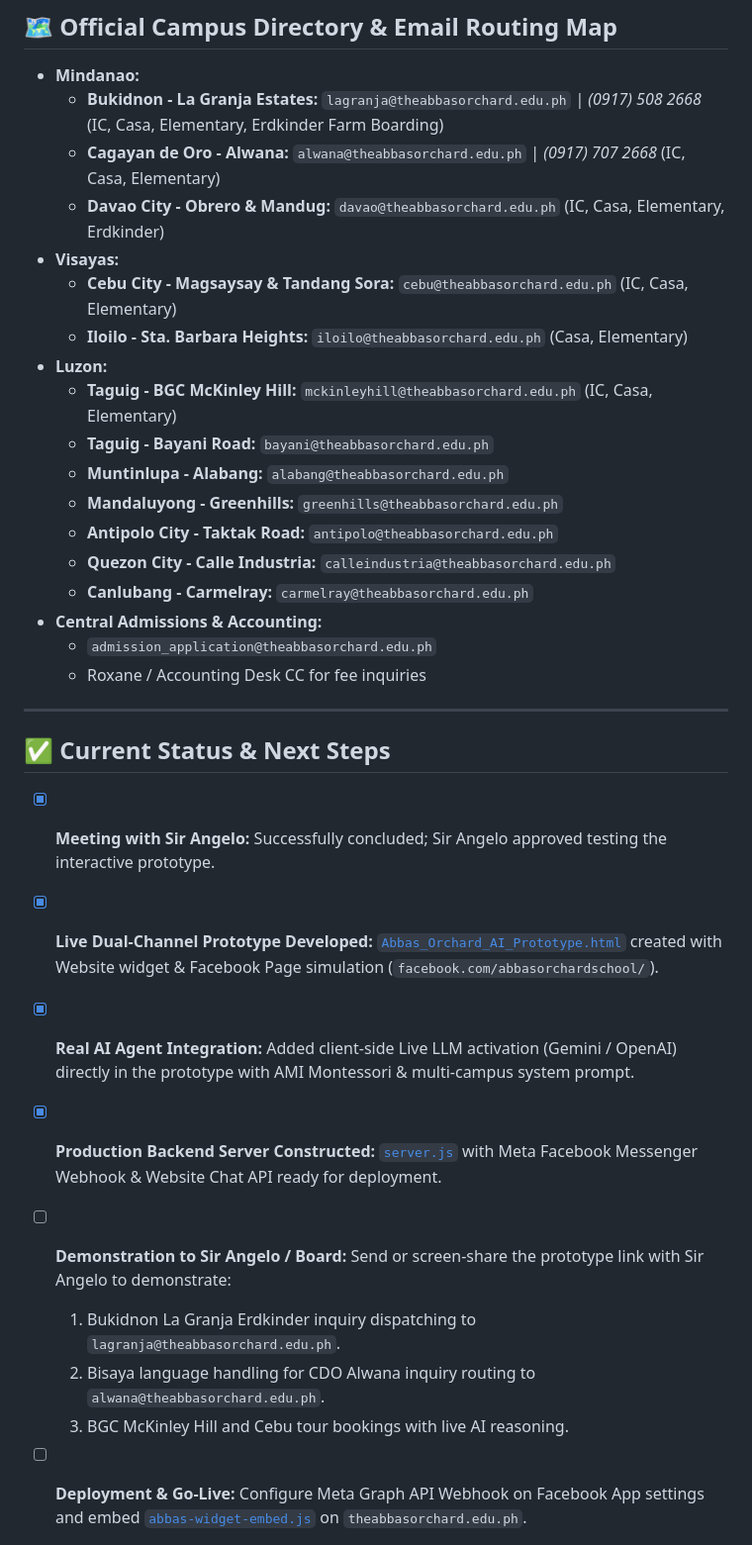
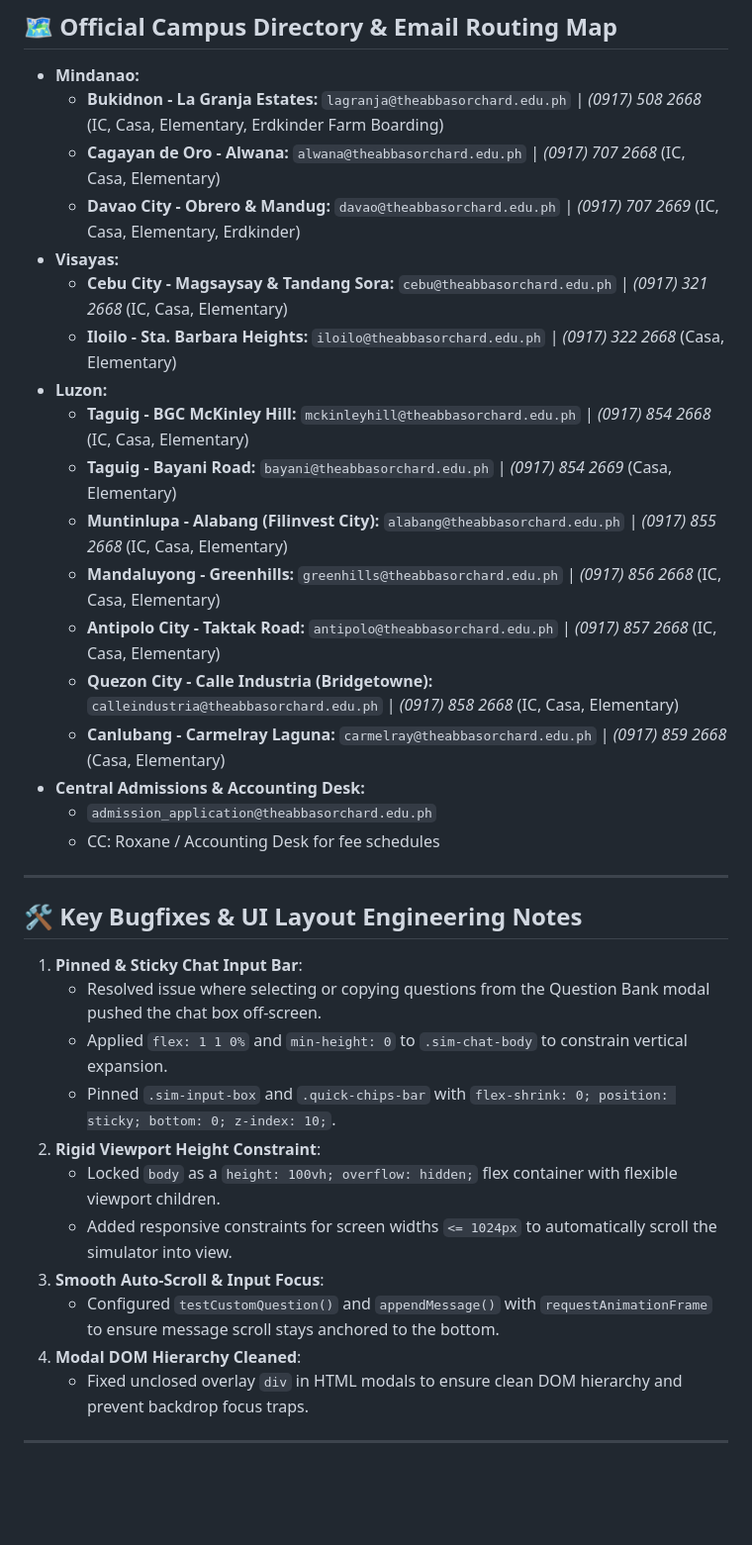
Before and after one commit to jasonvelasquez1410/abbas-orchard-ai, a Markdown page: PROJECT.md, the part around one of its changes. Shown at 99% size. Drawn GitHub-style; blank space fills up the shorter version.

Commit message:
docs: update PROJECT.md with full architecture, question bank matrix, and fix records

```diff
--- a/PROJECT.md
+++ b/PROJECT.md
@@ -54,31 +94,36 @@ Activation of an intelligent, multi-campus, polyglot (Bisaya / Tagalog / English
 * **Mindanao:**
   * **Bukidnon - La Granja Estates:** `lagranja@theabbasorchard.edu.ph` | *(0917) 508 2668* (IC, Casa, Elementary, Erdkinder Farm Boarding)
   * **Cagayan de Oro - Alwana:** `alwana@theabbasorchard.edu.ph` | *(0917) 707 2668* (IC, Casa, Elementary)
-  * **Davao City - Obrero & Mandug:** `davao@theabbasorchard.edu.ph` (IC, Casa, Elementary, Erdkinder)
+  * **Davao City - Obrero & Mandug:** `davao@theabbasorchard.edu.ph` | *(0917) 707 2669* (IC, Casa, Elementary, Erdkinder)
 * **Visayas:**
-  * **Cebu City - Magsaysay & Tandang Sora:** `cebu@theabbasorchard.edu.ph` (IC, Casa, Elementary)
-  * **Iloilo - Sta. Barbara Heights:** `iloilo@theabbasorchard.edu.ph` (Casa, Elementary)
+  * **Cebu City - Magsaysay & Tandang Sora:** `cebu@theabbasorchard.edu.ph` | *(0917) 321 2668* (IC, Casa, Elementary)
+  * **Iloilo - Sta. Barbara Heights:** `iloilo@theabbasorchard.edu.ph` | *(0917) 322 2668* (Casa, Elementary)
 * **Luzon:**
-  * **Taguig - BGC McKinley Hill:** `mckinleyhill@theabbasorchard.edu.ph` (IC, Casa, Elementary)
-  * **Taguig - Bayani Road:** `bayani@theabbasorchard.edu.ph`
-  * **Muntinlupa - Alabang:** `alabang@theabbasorchard.edu.ph`
-  * **Mandaluyong - Greenhills:** `greenhills@theabbasorchard.edu.ph`
-  * **Antipolo City - Taktak Road:** `antipolo@theabbasorchard.edu.ph`
-  * **Quezon City - Calle Industria:** `calleindustria@theabbasorchard.edu.ph`
-  * **Canlubang - Carmelray:** `carmelray@theabbasorchard.edu.ph`
-* **Central Admissions & Accounting:**
+  * **Taguig - BGC McKinley Hill:** `mckinleyhill@theabbasorchard.edu.ph` | *(0917) 854 2668* (IC, Casa, Elementary)
+  * **Taguig - Bayani Road:** `bayani@theabbasorchard.edu.ph` | *(0917) 854 2669* (Casa, Elementary)
+  * **Muntinlupa - Alabang (Filinvest City):** `alabang@theabbasorchard.edu.ph` | *(0917) 855 2668* (IC, Casa, Elementary)
+  * **Mandaluyong - Greenhills:** `greenhills@theabbasorchard.edu.ph` | *(0917) 856 2668* (IC, Casa, Elementary)
+  * **Antipolo City - Taktak Road:** `antipolo@theabbasorchard.edu.ph` | *(0917) 857 2668* (IC, Casa, Elementary)
+  * **Quezon City - Calle Industria (Bridgetowne):** `calleindustria@theabbasorchard.edu.ph` | *(0917) 858 2668* (IC, Casa, Elementary)
+  * **Canlubang - Carmelray Laguna:** `carmelray@theabbasorchard.edu.ph` | *(0917) 859 2668* (Casa, Elementary)
+* **Central Admissions & Accounting Desk:**
   * `admission_application@theabbasorchard.edu.ph`
-  * Roxane / Accounting Desk CC for fee inquiries
+  * CC: Roxane / Accounting Desk for fee schedules
 
 ---
 
-## ✅ Current Status & Next Steps
-- [x] **Meeting with Sir Angelo:** Successfully concluded; Sir Angelo approved testing the interactive prototype.
-- [x] **Live Dual-Channel Prototype Developed:** [`Abbas_Orchard_AI_Prototype.html`](./Abbas_Orchard_AI_Prototype.html) created with Website widget & Facebook Page simulation (`facebook.com/abbasorchardschool/`).
-- [x] **Real AI Agent Integration:** Added client-side Live LLM activation (Gemini / OpenAI) directly in the prototype with AMI Montessori & multi-campus system prompt.
-- [x] **Production Backend Server Constructed:** [`server.js`](./server.js) with Meta Facebook Messenger Webhook & Website Chat API ready for deployment.
-- [ ] **Demonstration to Sir Angelo / Board:** Send or screen-share the prototype link with Sir Angelo to demonstrate:
-  1. Bukidnon La Granja Erdkinder inquiry dispatching to `lagranja@theabbasorchard.edu.ph`.
-  2. Bisaya language handling for CDO Alwana inquiry routing to `alwana@theabbasorchard.edu.ph`.
-  3. BGC McKinley Hill and Cebu tour bookings with live AI reasoning.
-- [ ] **Deployment & Go-Live:** Configure Meta Graph API Webhook on Facebook App settings and embed [`abbas-widget-embed.js`](./abbas-widget-embed.js) on `theabbasorchard.edu.ph`.
+## 🛠️ Key Bugfixes & UI Layout Engineering Notes
+1. **Pinned & Sticky Chat Input Bar**:
+   - Resolved issue where selecting or copying questions from the Question Bank modal pushed the chat box off-screen.
+   - Applied `flex: 1 1 0%` and `min-height: 0` to `.sim-chat-body` to constrain vertical expansion.
+   - Pinned `.sim-input-box` and `.quick-chips-bar` with `flex-shrink: 0; position: sticky; bottom: 0; z-index: 10;`.
+2. **Rigid Viewport Height Constraint**:
+   - Locked `body` as a `height: 100vh; overflow: hidden;` flex container with flexible viewport children.
+   - Added responsive constraints for screen widths `<= 1024px` to automatically scroll the simulator into view.
+3. **Smooth Auto-Scroll & Input Focus**:
+   - Configured `testCustomQuestion()` and `appendMessage()` with `requestAnimationFrame` to ensure message scroll stays anchored to the bottom.
+4. **Modal DOM Hierarchy Cleaned**:
+   - Fixed unclosed overlay `div` in HTML modals to ensure clean DOM hierarchy and prevent backdrop focus traps.
+
+---
+
```
Also changed, not shown: other parts of PROJECT.md (+67 -18 lines).
